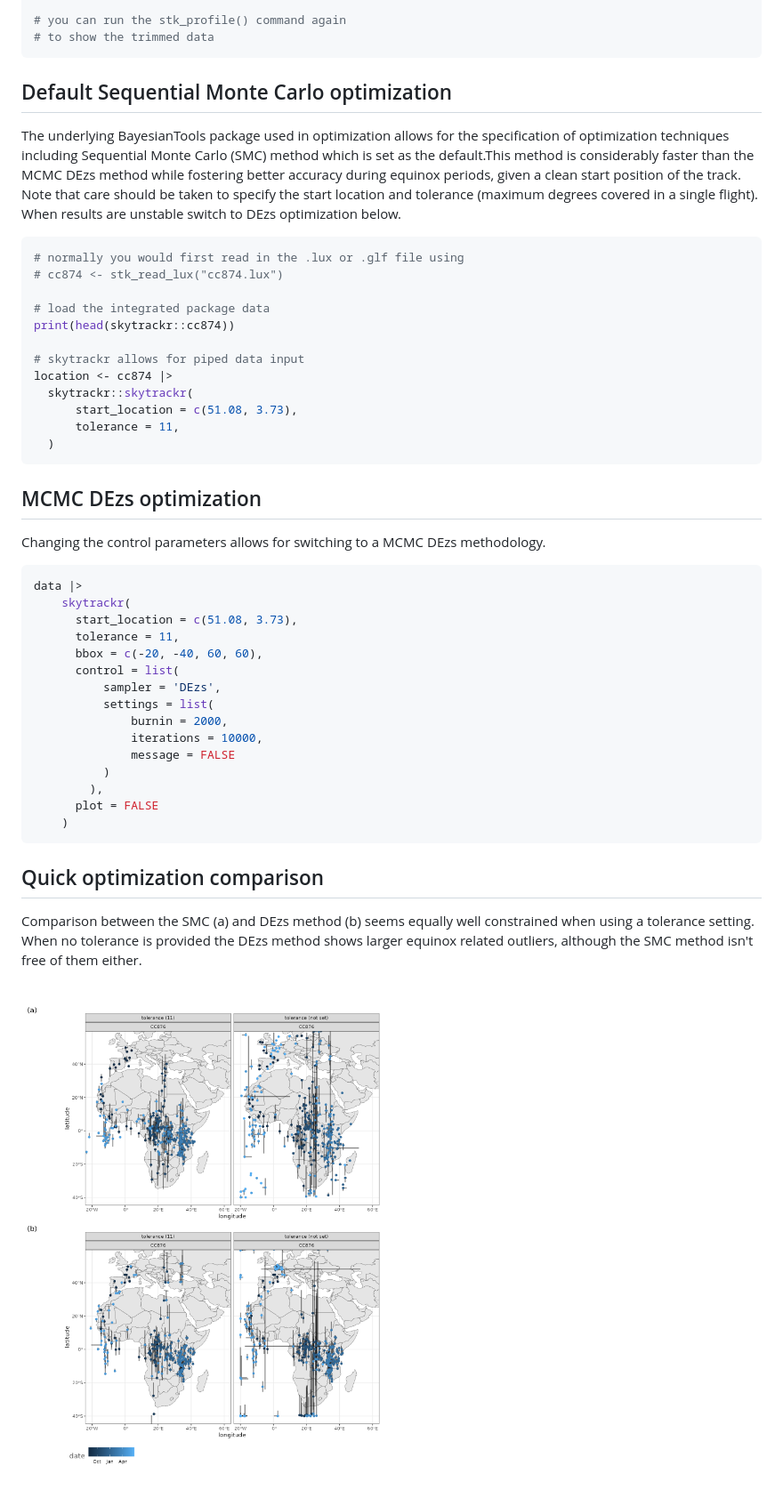
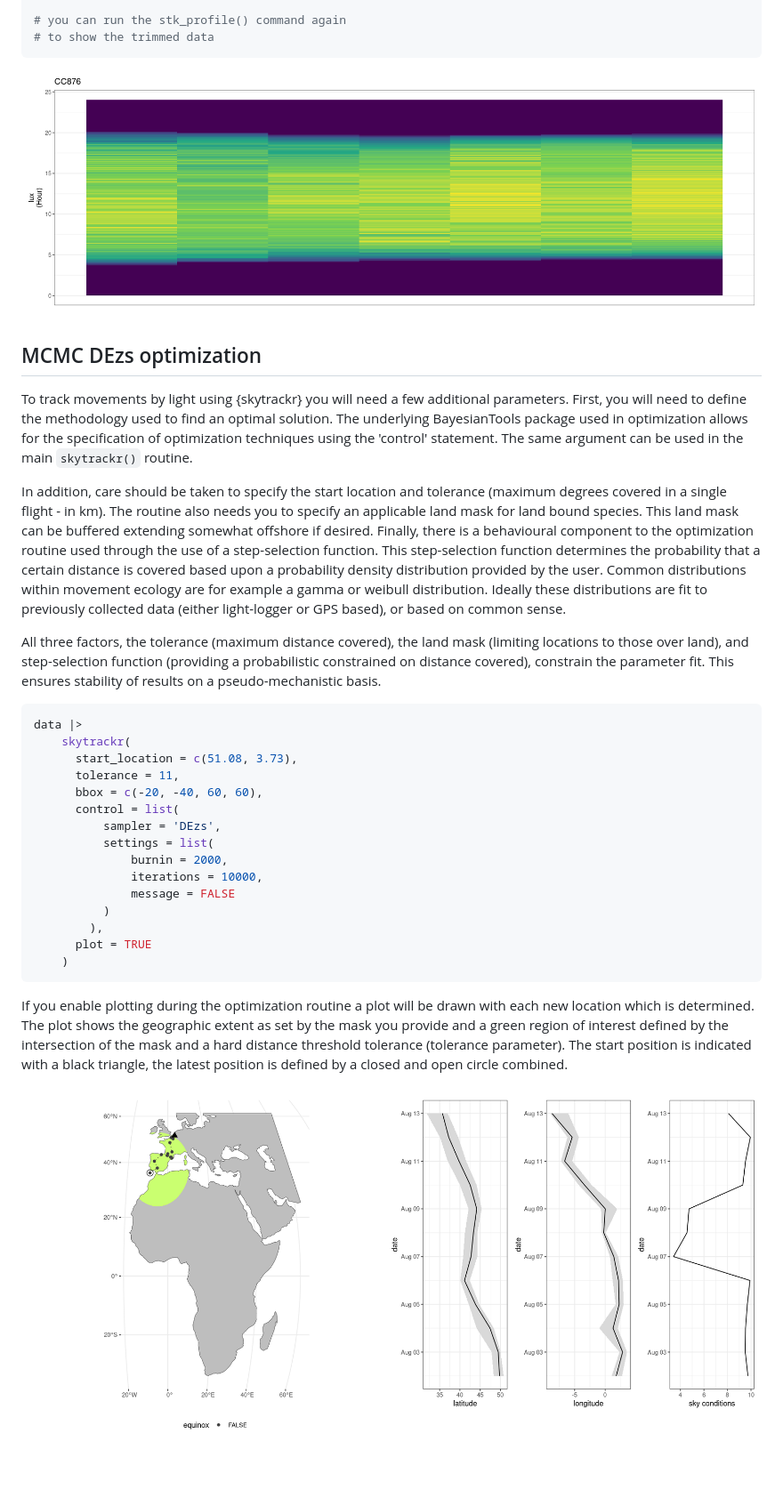
Before and after one commit to bluegreen-labs/skytrackr, a Markdown page: README.md, the part around one of its changes. Shown at 89% size. GitHub-like rendering; pictures changed too: profile_plot_trimmed.png (added), skytrackr_preview.png (added), smc_dezs_comparison.png (deleted); blank space fills up the shorter version.

Commit message:
updating documentation

````diff
--- a/README.md
+++ b/README.md
@@ -83,28 +89,15 @@ df <- df |>
 # to show the trimmed data
 ```
 
-## Default Sequential Monte Carlo optimization
-
-The underlying BayesianTools package used in optimization allows for the specification of optimization techniques including Sequential Monte Carlo (SMC) method which is set as the default.This method is considerably faster than the MCMC DEzs method while fostering better accuracy during equinox periods, given a clean start position of the track. Note that care should be taken to specify the start location and tolerance (maximum degrees covered in a single flight). When results are unstable switch to DEzs optimization below.
-
-```r
-# normally you would first read in the .lux or .glf file using
-# cc874 <- stk_read_lux("cc874.lux")
-
-# load the integrated package data
-print(head(skytrackr::cc874))
-
-# skytrackr allows for piped data input
-location <- cc874 |>
-  skytrackr::skytrackr(
-      start_location = c(51.08, 3.73),
-      tolerance = 11,
-  )
-```
+![](https://raw.githubusercontent.com/bluegreen-labs/skytrackr/main/profile_plot_trimmed.png)
 
 ## MCMC DEzs optimization
 
-Changing the control parameters allows for switching to a MCMC DEzs methodology.
+To track movements by light using {skytrackr} you will need a few additional parameters. First, you will need to define the methodology used to find an optimal solution. The underlying BayesianTools package used in optimization allows for the specification of optimization techniques using the 'control' statement. The same argument can be used in the main `skytrackr()` routine.
+
+In addition, care should be taken to specify the start location and tolerance (maximum degrees covered in a single flight - in km). The routine also needs you to specify an applicable land mask for land bound species. This land mask can be buffered extending somewhat offshore if desired. Finally, there is a behavioural component to the optimization routine used through the use of a step-selection function. This step-selection function determines the probability that a certain distance is covered based upon a probability density distribution provided by the user. Common distributions within movement ecology are for example a gamma or weibull distribution. Ideally these distributions are fit to previously collected data (either light-logger or GPS based), or based on common sense.
+
+All three factors, the tolerance (maximum distance covered), the land mask (limiting locations to those over land), and step-selection function (providing a probabilistic constrained on distance covered), constrain the parameter fit. This ensures stability of results on a pseudo-mechanistic basis.
 
 ```r
 data |>
@@ -120,12 +113,10 @@ data |>
               message = FALSE
           )
         ),
-      plot = FALSE
+      plot = TRUE
     )
 ```
 
-## Quick optimization comparison
+If you enable plotting during the optimization routine a plot will be drawn with each new location which is determined. The plot shows the geographic extent as set by the mask you provide and a green region of interest defined by the intersection of the mask and a hard distance threshold tolerance (tolerance parameter). The start position is indicated with a black triangle, the latest position is defined by a closed and open circle combined.
 
-Comparison between the SMC (a) and DEzs method (b) seems equally well constrained when using a tolerance setting. When no tolerance is provided the DEzs method shows larger equinox related outliers, although the SMC method isn't free of them either.
-
-![](https://raw.githubusercontent.com/bluegreen-labs/skytrackr/main/smc_dezs_comparison.png)
+![](https://raw.githubusercontent.com/bluegreen-labs/skytrackr/main/skytrackr_preview.png)
````
Also changed, not shown: other parts of README.md (+12 -6 lines), profile_plot.png.
